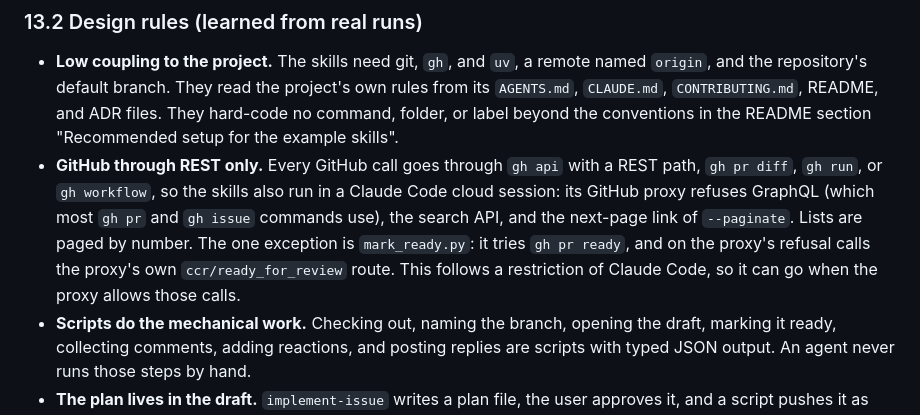
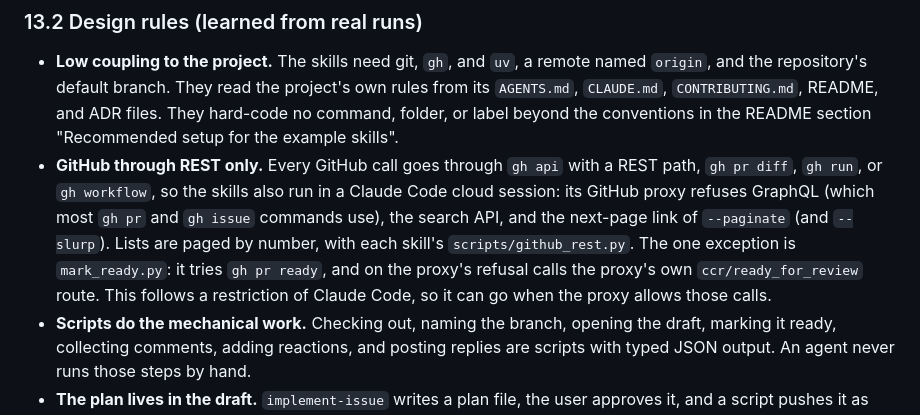
Before and after one commit to guplem/pskill, a Markdown page: SPEC.md, the part around the change. Rendered like a GitHub page.

```diff
--- a/SPEC.md
+++ b/SPEC.md
@@ -835,7 +835,7 @@ The pskill agents: `reviewer` (one review angle, no quote no finding), `explorer
 ### 13.2 Design rules (learned from real runs)
 
 - **Low coupling to the project.** The skills need git, `gh`, and `uv`, a remote named `origin`, and the repository's default branch. They read the project's own rules from its `AGENTS.md`, `CLAUDE.md`, `CONTRIBUTING.md`, README, and ADR files. They hard-code no command, folder, or label beyond the conventions in the README section "Recommended setup for the example skills".
-- **GitHub through REST only.** Every GitHub call goes through `gh api` with a REST path, `gh pr diff`, `gh run`, or `gh workflow`, so the skills also run in a Claude Code cloud session: its GitHub proxy refuses GraphQL (which most `gh pr` and `gh issue` commands use), the search API, and the next-page link of `--paginate`. Lists are paged by number. The one exception is `mark_ready.py`: it tries `gh pr ready`, and on the proxy's refusal calls the proxy's own `ccr/ready_for_review` route. This follows a restriction of Claude Code, so it can go when the proxy allows those calls.
+- **GitHub through REST only.** Every GitHub call goes through `gh api` with a REST path, `gh pr diff`, `gh run`, or `gh workflow`, so the skills also run in a Claude Code cloud session: its GitHub proxy refuses GraphQL (which most `gh pr` and `gh issue` commands use), the search API, and the next-page link of `--paginate` (and `--slurp`). Lists are paged by number, with each skill's `scripts/github_rest.py`. The one exception is `mark_ready.py`: it tries `gh pr ready`, and on the proxy's refusal calls the proxy's own `ccr/ready_for_review` route. This follows a restriction of Claude Code, so it can go when the proxy allows those calls.
 - **Scripts do the mechanical work.** Checking out, naming the branch, opening the draft, marking it ready, collecting comments, adding reactions, and posting replies are scripts with typed JSON output. An agent never runs those steps by hand.
 - **The plan lives in the draft.** `implement-issue` writes a plan file, the user approves it, and a script pushes it as the only change of a draft pull request. Every later step reads it. `ready` removes it before CI runs on the ready pull request.
 - **One set of acceptance rules.** `references/finding-acceptance.md` decides which finding is real, belongs to the pull request, and has which severity. The reviewers, the triage of `review-pr`, `review-doubt`, and `resolve-pr-feedback` each keep an identical copy, and a test fails when the copies differ.
```
Also changed, not shown: AGENTS.md (+1 -1 lines).
